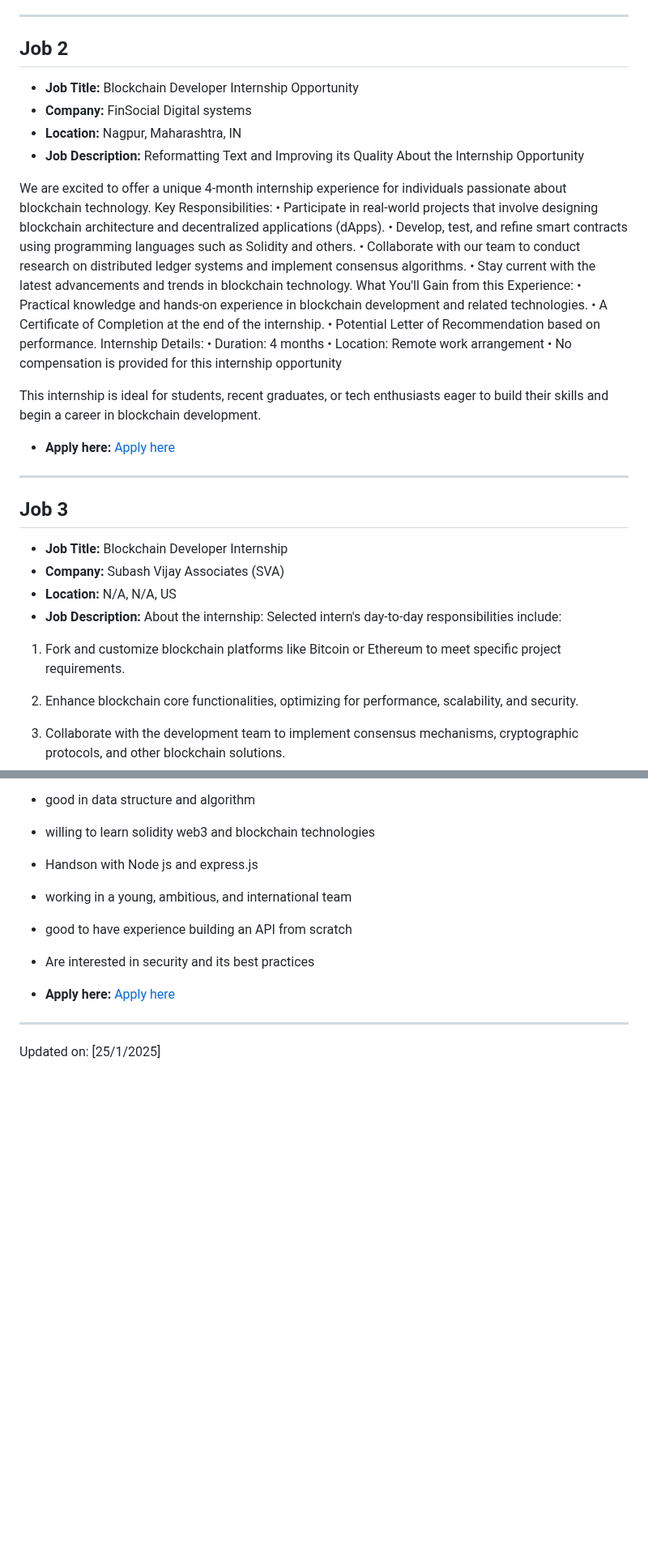
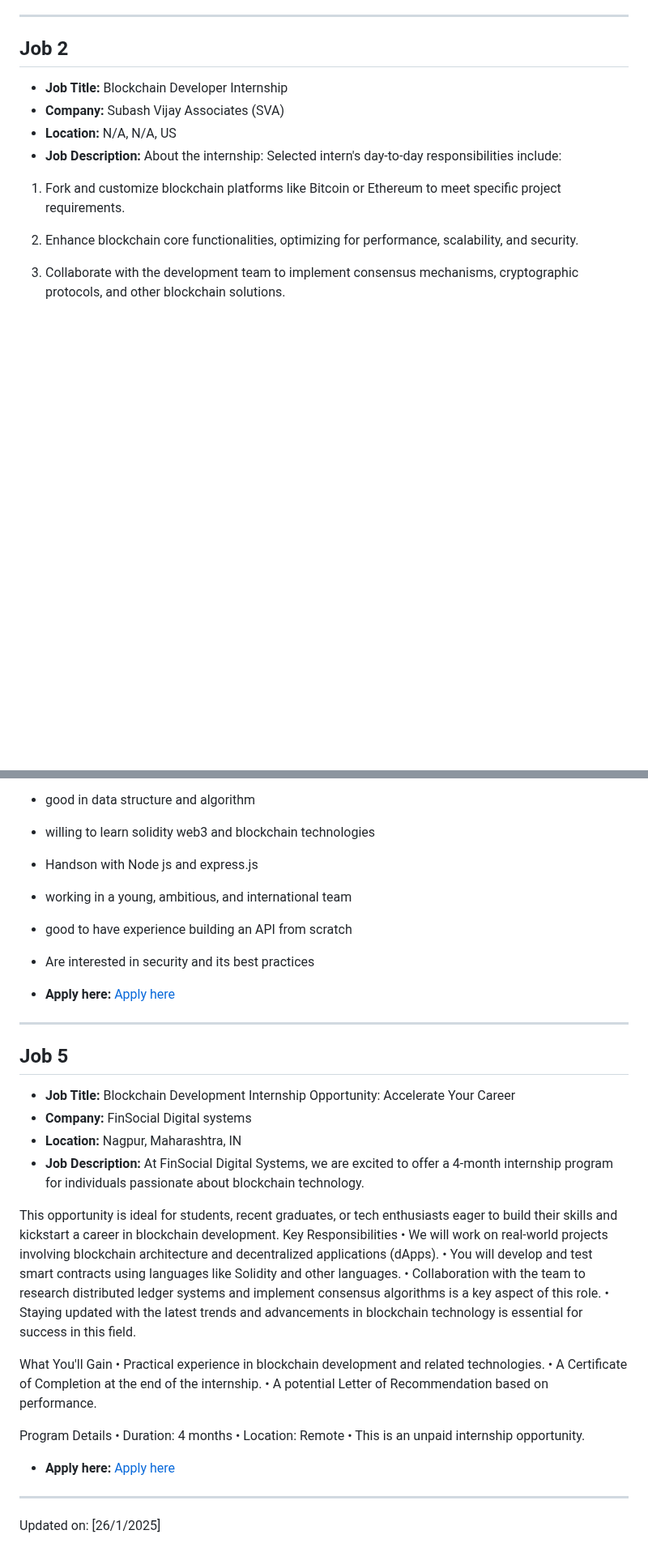
Before and after one commit to tusharpamnani/Job-Postings, a Markdown page: README.md, 2 parts joined by grey strips. Shown at 81% size. GitHub-like rendering; blank space fills up the shorter version.

```diff
--- a/README.md
+++ b/README.md
@@ -70,35 +70,6 @@ __________________________
 
 ## Job 2
 
-- **Job Title:** Blockchain Developer Internship Opportunity
-- **Company:** FinSocial Digital systems
-- **Location:** Nagpur, Maharashtra, IN
-- **Job Description:** Reformatting Text and Improving its Quality
-About the Internship Opportunity
-
-We are excited to offer a unique 4-month internship experience for individuals passionate about blockchain technology.
-Key Responsibilities:
-• Participate in real-world projects that involve designing blockchain architecture and decentralized applications (dApps).
-• Develop, test, and refine smart contracts using programming languages such as Solidity and others.
-• Collaborate with our team to conduct research on distributed ledger systems and implement consensus algorithms.
-• Stay current with the latest advancements and trends in blockchain technology.
-What You'll Gain from this Experience:
-• Practical knowledge and hands-on experience in blockchain development and related technologies.
-• A Certificate of Completion at the end of the internship.
-• Potential Letter of Recommendation based on performance.
-Internship Details:
-• Duration: 4 months
-• Location: Remote work arrangement
-• No compensation is provided for this internship opportunity
-
-This internship is ideal for students, recent graduates, or tech enthusiasts eager to build their skills and begin a career in blockchain development.
-
-- **Apply here:** [Apply here](https://in.bebee.com/job/748d06c52a744a67032c5ec8411d1a9c?utm_campaign=google_jobs_apply&utm_source=google_jobs_apply&utm_medium=organic)
-
----
-
-## Job 3
-
 - **Job Title:** Blockchain Developer Internship
 - **Company:** Subash Vijay Associates (SVA)
 - **Location:** N/A, N/A, US
@@ -238,6 +185,34 @@ By submitting your application you accept the Terms and Conditions.
 
 ---
 
+## Job 5
 
-Updated on: [25/1/2025]
+- **Job Title:** Blockchain Development Internship Opportunity: Accelerate Your Career
+- **Company:** FinSocial Digital systems
+- **Location:** Nagpur, Maharashtra, IN
+- **Job Description:** At FinSocial Digital Systems, we are excited to offer a 4-month internship program for individuals passionate about blockchain technology.
+
+This opportunity is ideal for students, recent graduates, or tech enthusiasts eager to build their skills and kickstart a career in blockchain development.
+Key Responsibilities
+• We will work on real-world projects involving blockchain architecture and decentralized applications (dApps).
+• You will develop and test smart contracts using languages like Solidity and other languages.
+• Collaboration with the team to research distributed ledger systems and implement consensus algorithms is a key aspect of this role.
+• Staying updated with the latest trends and advancements in blockchain technology is essential for success in this field.
+
+What You'll Gain
+• Practical experience in blockchain development and related technologies.
+• A Certificate of Completion at the end of the internship.
+• A potential Letter of Recommendation based on performance.
+
+Program Details
+• Duration: 4 months
+• Location: Remote
+• This is an unpaid internship opportunity.
+
+- **Apply here:** [Apply here](https://in.bebee.com/job/f4beb9067120af04ec9ed20afb9eca12?utm_campaign=google_jobs_apply&utm_source=google_jobs_apply&utm_medium=organic)
+
+---
+
+
+Updated on: [26/1/2025]
 <!-- #jobEnd -->
```
Also changed, not shown: other parts of README.md (+23 -47 lines).
